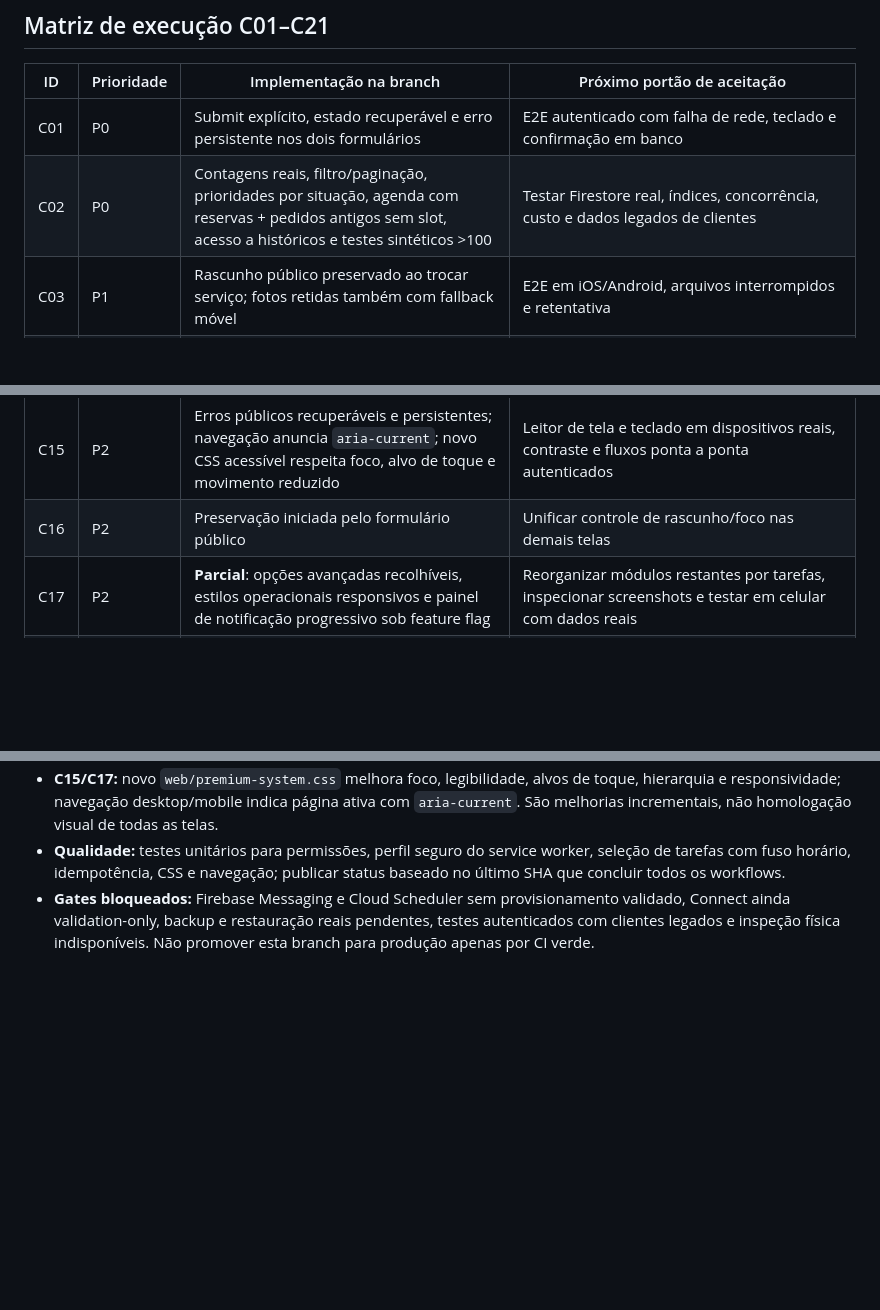
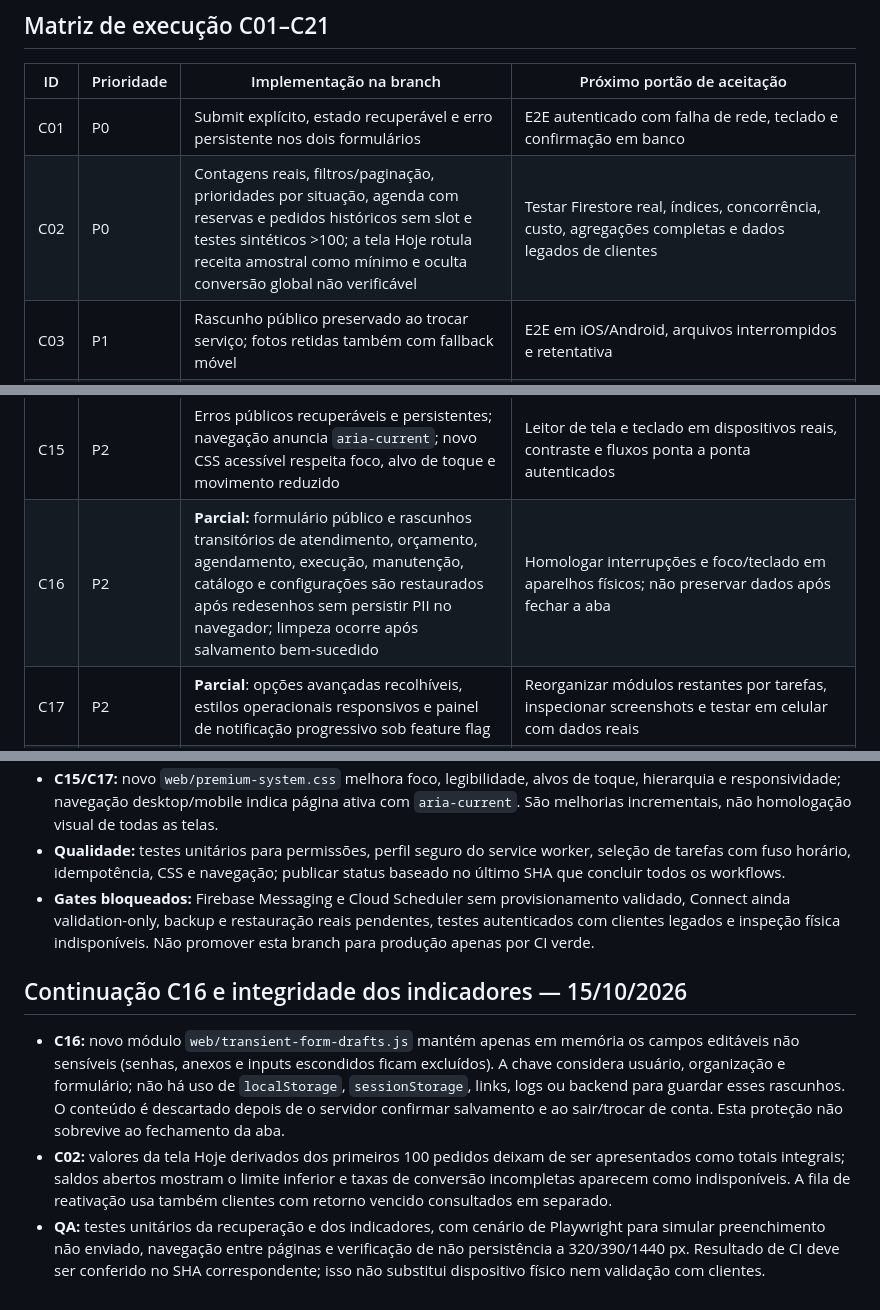
Before and after one commit to prdanielcunha/nestlocal, a Markdown page: docs/PREMIUM_IMPLEMENTATION_TRACKER_2026-10-15.md, 3 parts joined by grey strips. Drawn GitHub-style; blank space fills up the shorter version.

Commit message:
docs: record private transient form preservation and honest sampled metrics with outstanding mobile gates

```diff
--- a/docs/PREMIUM_IMPLEMENTATION_TRACKER_2026-10-15.md
+++ b/docs/PREMIUM_IMPLEMENTATION_TRACKER_2026-10-15.md
@@ -11,7 +11,7 @@ Implementação: [PR #128](https://github.com/prdanielcunha/nestlocal/pull/128)
 | ID | Prioridade | Implementação na branch | Próximo portão de aceitação |
 |---|---|---|---|
 | C01 | P0 | Submit explícito, estado recuperável e erro persistente nos dois formulários | E2E autenticado com falha de rede, teclado e confirmação em banco |
-| C02 | P0 | Contagens reais, filtro/paginação, prioridades por situação, agenda com reservas + pedidos antigos sem slot, acesso a históricos e testes sintéticos >100 | Testar Firestore real, índices, concorrência, custo e dados legados de clientes |
+| C02 | P0 | Contagens reais, filtros/paginação, prioridades por situação, agenda com reservas e pedidos históricos sem slot e testes sintéticos >100; a tela Hoje rotula receita amostral como mínimo e oculta conversão global não verificável | Testar Firestore real, índices, concorrência, custo, agregações completas e dados legados de clientes |
 | C03 | P1 | Rascunho público preservado ao trocar serviço; fotos retidas também com fallback móvel | E2E em iOS/Android, arquivos interrompidos e retentativa |
 | C04 | P1 | Alterações em catálogo/configuração viram rascunho; publicação transacional | Teste real de edição e publish sem interrupção, concorrência e rollback |
 | C05 | P1 | Inclusões/exclusões e título editáveis; escopo de serviço sob revisão protegido | Conferir serviços com modo review, campos legados e publicação de versões |
@@ -25,7 +25,7 @@ Implementação: [PR #128](https://github.com/prdanielcunha/nestlocal/pull/128)
 | C13 | P1 | **Parcial**: endpoint de cadastro/revogação/teste FCM autenticado, serviço worker sem dados privados, UI opt-in, chaves públicas exigidas, seleção local de tarefa, executor manual/dry-run idempotente e testes; tudo desabilitado por padrão | Habilitar Firebase Messaging em homologação com segredos/IDs corretos, Cloud Run Job/Cloud Scheduler restrito, IAM/rules, consentimento e testes reais com app fechado em Android/iOS/desktop |
 | C14 | P1 | **Parcial**: outbox não dispara; API/UI agora declaram explicitamente mensagens apenas preparadas, sem custo ou confirmação de entrega; contrato atual do Connect é validation-only | Connect com boundary de despacho oficial, provider autorizado, política de custos, assinaturas de webhooks e recibos sent/delivered |
 | C15 | P2 | Erros públicos recuperáveis e persistentes; navegação anuncia `aria-current`; novo CSS acessível respeita foco, alvo de toque e movimento reduzido | Leitor de tela e teclado em dispositivos reais, contraste e fluxos ponta a ponta autenticados |
-| C16 | P2 | Preservação iniciada pelo formulário público | Unificar controle de rascunho/foco nas demais telas |
+| C16 | P2 | **Parcial:** formulário público e rascunhos transitórios de atendimento, orçamento, agendamento, execução, manutenção, catálogo e configurações são restaurados após redesenhos sem persistir PII no navegador; limpeza ocorre após salvamento bem-sucedido | Homologar interrupções e foco/teclado em aparelhos físicos; não preservar dados após fechar a aba |
 | C17 | P2 | **Parcial**: opções avançadas recolhíveis, estilos operacionais responsivos e painel de notificação progressivo sob feature flag | Reorganizar módulos restantes por tarefas, inspecionar screenshots e testar em celular com dados reais |
 | C18 | P2 | Pedido interno usa perguntas/quantidade/qualificadores do catálogo compartilhado com público | Testar playbooks e validade de schema histórico |
 | C19 | P2 | **Parcial**: prévia por linha, comparação de criação/atualização, versão `updatedAt` e gravação transacional com auditoria sem contatos | Falta mesclagem auditada de identidades multicanal, importação de equipamentos/locais e homologação concorrente em Firestore |
@@ -104,3 +104,9 @@ Não declarar push real em segundo plano, envio oficial pelo Connect, sincroniza
 - **C15/C17:** novo `web/premium-system.css` melhora foco, legibilidade, alvos de toque, hierarquia e responsividade; navegação desktop/mobile indica página ativa com `aria-current`. São melhorias incrementais, não homologação visual de todas as telas.
 - **Qualidade:** testes unitários para permissões, perfil seguro do service worker, seleção de tarefas com fuso horário, idempotência, CSS e navegação; publicar status baseado no último SHA que concluir todos os workflows.
 - **Gates bloqueados:** Firebase Messaging e Cloud Scheduler sem provisionamento validado, Connect ainda validation-only, backup e restauração reais pendentes, testes autenticados com clientes legados e inspeção física indisponíveis. Não promover esta branch para produção apenas por CI verde.
+
+## Continuação C16 e integridade dos indicadores — 15/10/2026
+
+- **C16:** novo módulo `web/transient-form-drafts.js` mantém apenas em memória os campos editáveis não sensíveis (senhas, anexos e inputs escondidos ficam excluídos). A chave considera usuário, organização e formulário; não há uso de `localStorage`, `sessionStorage`, links, logs ou backend para guardar esses rascunhos. O conteúdo é descartado depois de o servidor confirmar salvamento e ao sair/trocar de conta. Esta proteção não sobrevive ao fechamento da aba.
+- **C02:** valores da tela Hoje derivados dos primeiros 100 pedidos deixam de ser apresentados como totais integrais; saldos abertos mostram o limite inferior e taxas de conversão incompletas aparecem como indisponíveis. A fila de reativação usa também clientes com retorno vencido consultados em separado.
+- **QA:** testes unitários da recuperação e dos indicadores, com cenário de Playwright para simular preenchimento não enviado, navegação entre páginas e verificação de não persistência a 320/390/1440 px. Resultado de CI deve ser conferido no SHA correspondente; isso não substitui dispositivo físico nem validação com clientes.
```
